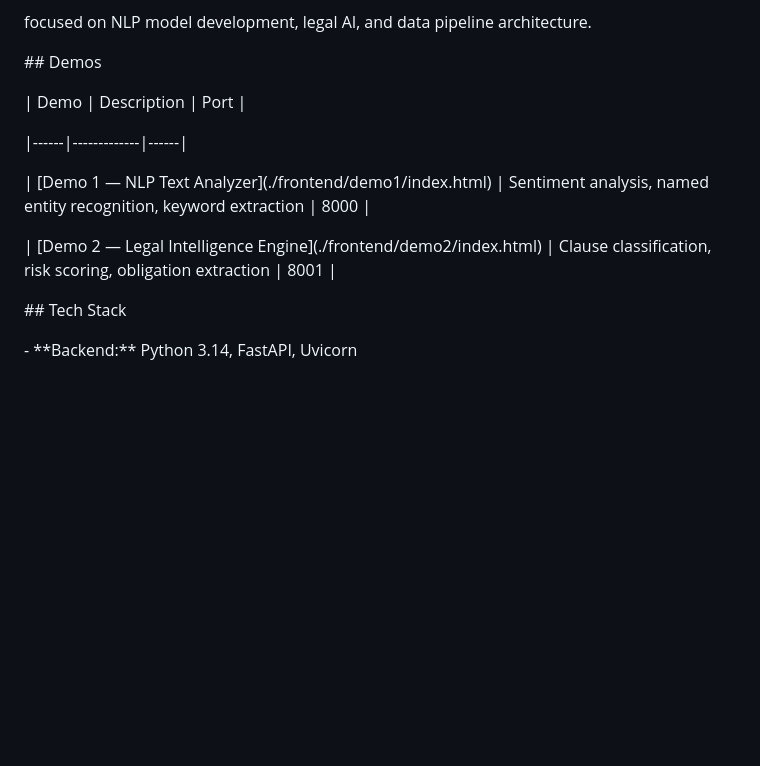
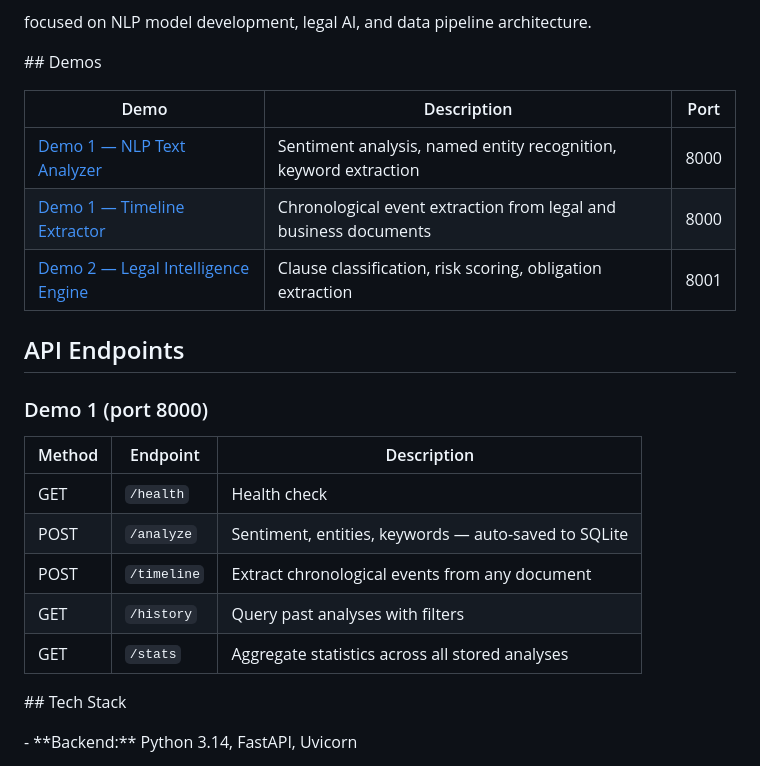
Before and after one commit to max-lau/nlp-portfolio, a Markdown page: README.md, the part around the change. Drawn GitHub-style; blank space fills up the shorter version.

Commit message:
Update README — add timeline extractor and full API endpoint table

```diff
--- a/README.md
+++ b/README.md
@@ -12,15 +12,23 @@ focused on NLP model development, legal AI, and data pipeline architecture.
 
 \## Demos
 
+| Demo | Description | Port |
+|------|-------------|------|
+| [Demo 1 — NLP Text Analyzer](./frontend/demo1/index.html) | Sentiment analysis, named entity recognition, keyword extraction | 8000 |
+| [Demo 1 — Timeline Extractor](./frontend/demo1/timeline.html) | Chronological event extraction from legal and business documents | 8000 |
+| [Demo 2 — Legal Intelligence Engine](./frontend/demo2/index.html) | Clause classification, risk scoring, obligation extraction | 8001 |
 
+## API Endpoints
 
-| Demo | Description | Port |
+### Demo 1 (port 8000)
 
-|------|-------------|------|
-
-| \[Demo 1 — NLP Text Analyzer](./frontend/demo1/index.html) | Sentiment analysis, named entity recognition, keyword extraction | 8000 |
-
-| \[Demo 2 — Legal Intelligence Engine](./frontend/demo2/index.html) | Clause classification, risk scoring, obligation extraction | 8001 |
+| Method | Endpoint | Description |
+|--------|----------|-------------|
+| GET | `/health` | Health check |
+| POST | `/analyze` | Sentiment, entities, keywords — auto-saved to SQLite |
+| POST | `/timeline` | Extract chronological events from any document |
+| GET | `/history` | Query past analyses with filters |
+| GET | `/stats` | Aggregate statistics across all stored analyses |
 
 
 
```
